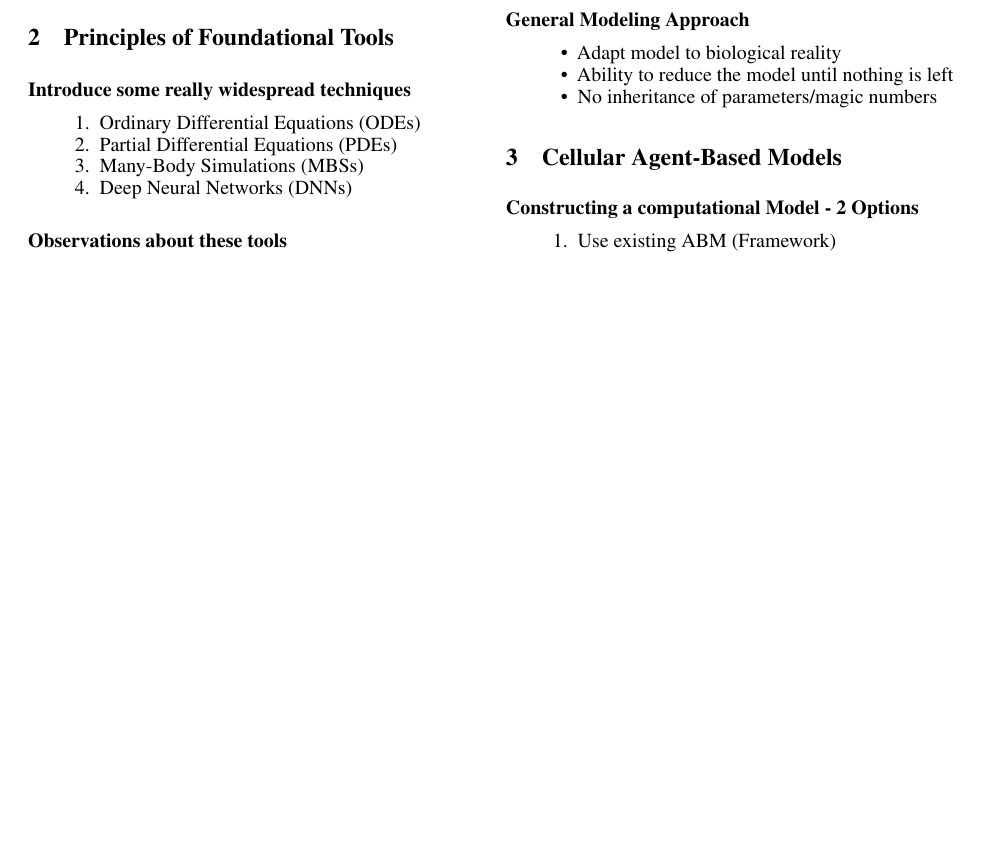
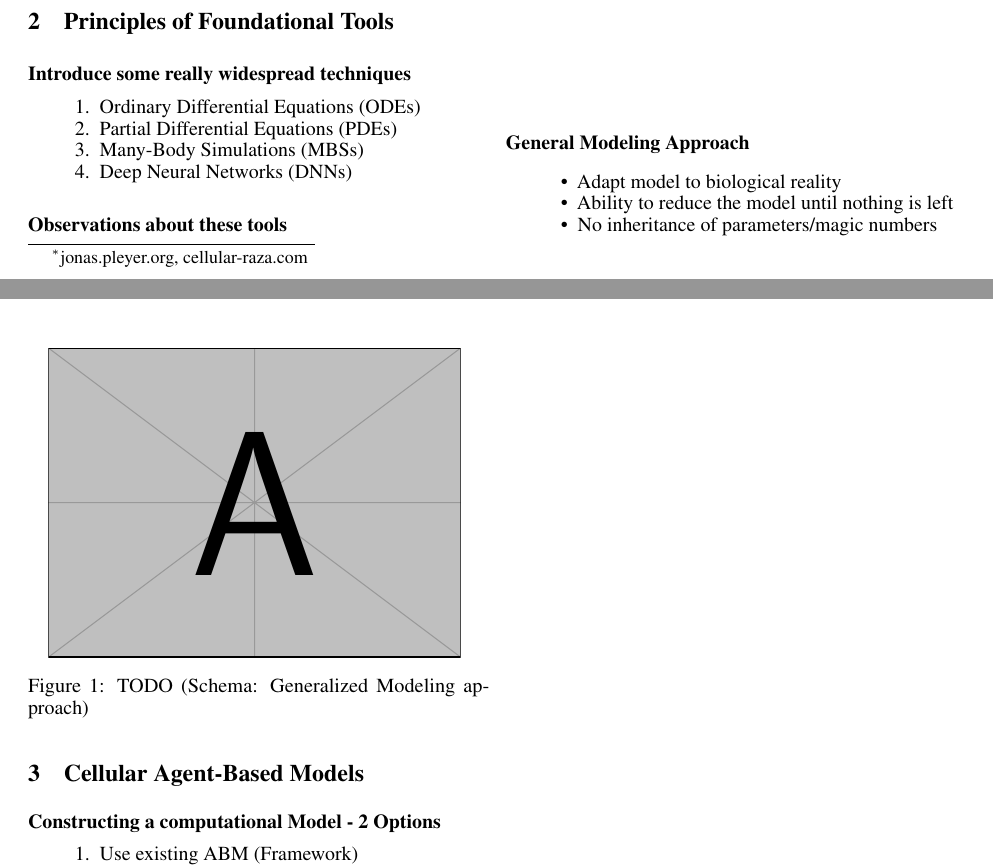
Before and after one commit to jonaspleyer/2025-flexibility-design-abms, a LaTeX paper (main.tex): part of page 1 of 3 before the commit and two parts of pages 1 and 2 of 3 after it, the two joined at a grey line, cut so that both start at the same text, the shorter picture padded with empty space. Compiled offline with pdfLaTeX.

Commit message:
leave room for concept figure

```diff
--- a/main.tex
+++ b/main.tex
@@ -175,6 +175,12 @@ that researchers can experiment with more freely.}
     \item No inheritance of parameters/magic numbers
 \end{itemize}
 
+\begin{figure}[H]
+    \centering
+    \includegraphics[width=0.9\columnwidth]{example-image-a}
+    \caption{TODO (Schema: Generalized Modeling approach)}
+\end{figure}
+
 \section{Cellular \aclp{abm}}
 
 \paragraph{Constructing a computational Model - 2 Options}
```
